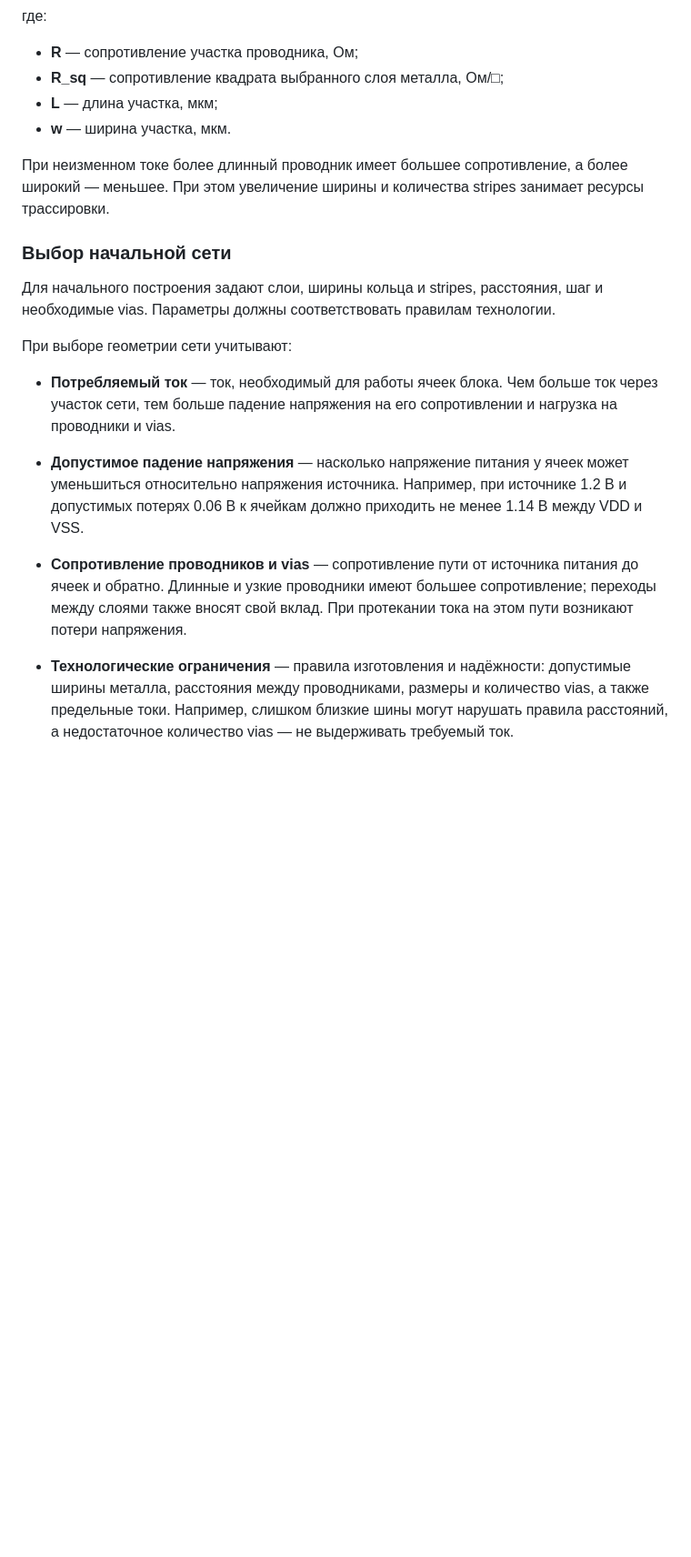
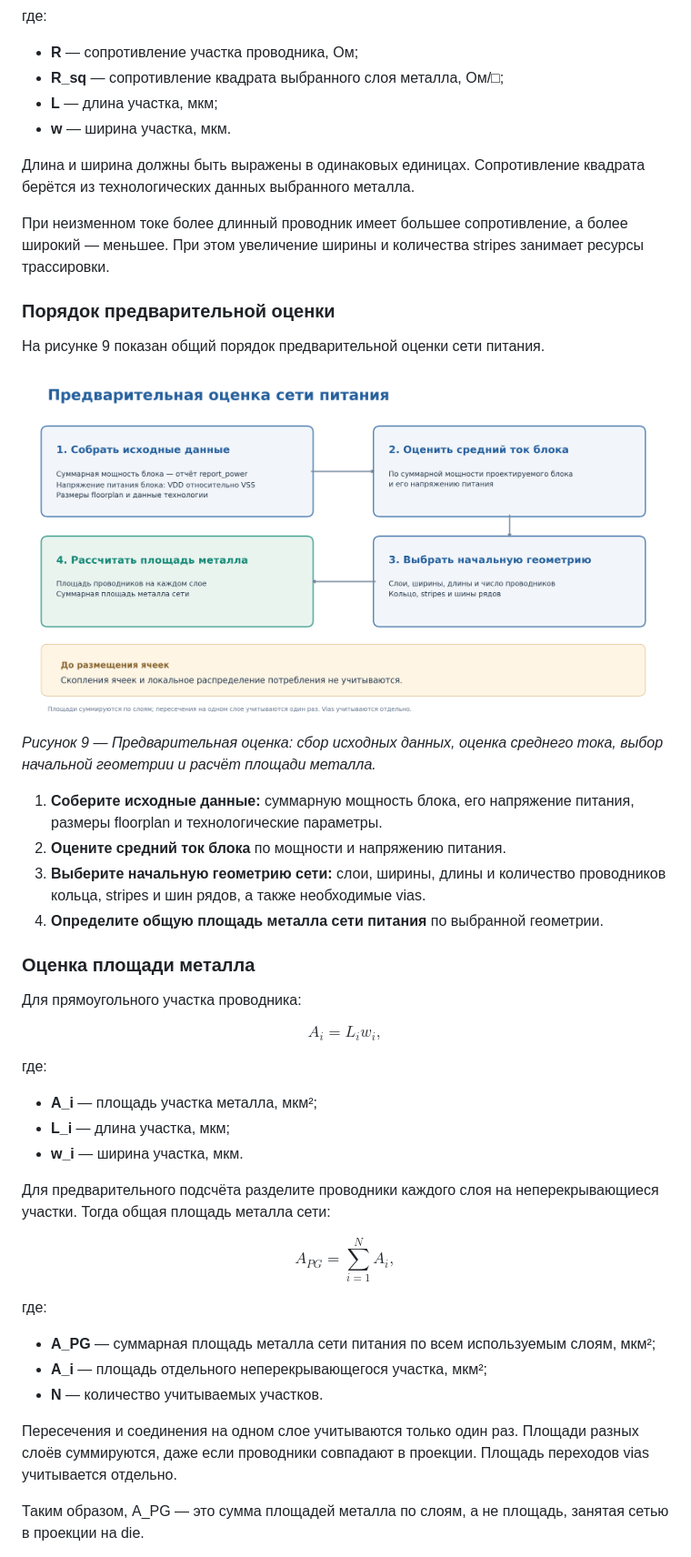
Before and after one commit to Kuz9ll/digital_flow_2026, a Markdown page: lab3/README.md, the part around one of its changes. Shown at 91% size. Rendered like a GitHub page; pictures changed too: lab3/doc/images/power_grid_estimation_flow.png (added); blank space fills up the shorter version.

```diff
--- a/lab3/README.md
+++ b/lab3/README.md
@@ -516,18 +525,50 @@ $$
 - **L** — длина участка, мкм;
 - **w** — ширина участка, мкм.
 
+Длина и ширина должны быть выражены в одинаковых единицах. Сопротивление квадрата берётся из технологических данных выбранного металла.
+
 При неизменном токе более длинный проводник имеет большее сопротивление, а более широкий — меньшее. При этом увеличение ширины и количества stripes занимает ресурсы трассировки.
 
-### Выбор начальной сети
+### Порядок предварительной оценки
 
-Для начального построения задают слои, ширины кольца и stripes, расстояния, шаг и необходимые vias. Параметры должны соответствовать правилам технологии.
+На рисунке 9 показан общий порядок предварительной оценки сети питания.
 
-При выборе геометрии сети учитывают:
+![Порядок предварительной оценки сети питания](doc/images/power_grid_estimation_flow.png)
 
-- **Потребляемый ток** — ток, необходимый для работы ячеек блока. Чем больше ток через участок сети, тем больше падение напряжения на его сопротивлении и нагрузка на проводники и vias.
+*Рисунок 9 — Предварительная оценка: сбор исходных данных, оценка среднего тока, выбор начальной геометрии и расчёт площади металла.*
 
-- **Допустимое падение напряжения** — насколько напряжение питания у ячеек может уменьшиться относительно напряжения источника. Например, при источнике 1.2 В и допустимых потерях 0.06 В к ячейкам должно приходить не менее 1.14 В между VDD и VSS.
+1. **Соберите исходные данные:** суммарную мощность блока, его напряжение питания, размеры floorplan и технологические параметры.
+2. **Оцените средний ток блока** по мощности и напряжению питания.
+3. **Выберите начальную геометрию сети:** слои, ширины, длины и количество проводников кольца, stripes и шин рядов, а также необходимые vias.
+4. **Определите общую площадь металла сети питания** по выбранной геометрии.
 
-- **Сопротивление проводников и vias** — сопротивление пути от источника питания до ячеек и обратно. Длинные и узкие проводники имеют большее сопротивление; переходы между слоями также вносят свой вклад. При протекании тока на этом пути возникают потери напряжения.
+### Оценка площади металла
 
-- **Технологические ограничения** — правила изготовления и надёжности: допустимые ширины металла, расстояния между проводниками, размеры и количество vias, а также предельные токи. Например, слишком близкие шины могут нарушать правила расстояний, а недостаточное количество vias — не выдерживать требуемый ток.
+Для прямоугольного участка проводника:
+
+$$
+A_i=L_iw_i,
+$$
+
+где:
+
+- **A_i** — площадь участка металла, мкм²;
+- **L_i** — длина участка, мкм;
+- **w_i** — ширина участка, мкм.
+
+Для предварительного подсчёта разделите проводники каждого слоя на неперекрывающиеся участки. Тогда общая площадь металла сети:
+
+$$
+A_{PG}=\sum_{i=1}^{N}A_i,
+$$
+
+где:
+
+- **A_PG** — суммарная площадь металла сети питания по всем используемым слоям, мкм²;
+- **A_i** — площадь отдельного неперекрывающегося участка, мкм²;
+- **N** — количество учитываемых участков.
+
+Пересечения и соединения на одном слое учитываются только один раз. Площади разных слоёв суммируются, даже если проводники совпадают в проекции. Площадь переходов vias учитывается отдельно.
+
+Таким образом, A_PG — это сумма площадей металла по слоям, а не площадь, занятая сетью в проекции на die.
+
```
Also changed, not shown: other parts of lab3/README.md (+21 -9 lines).
